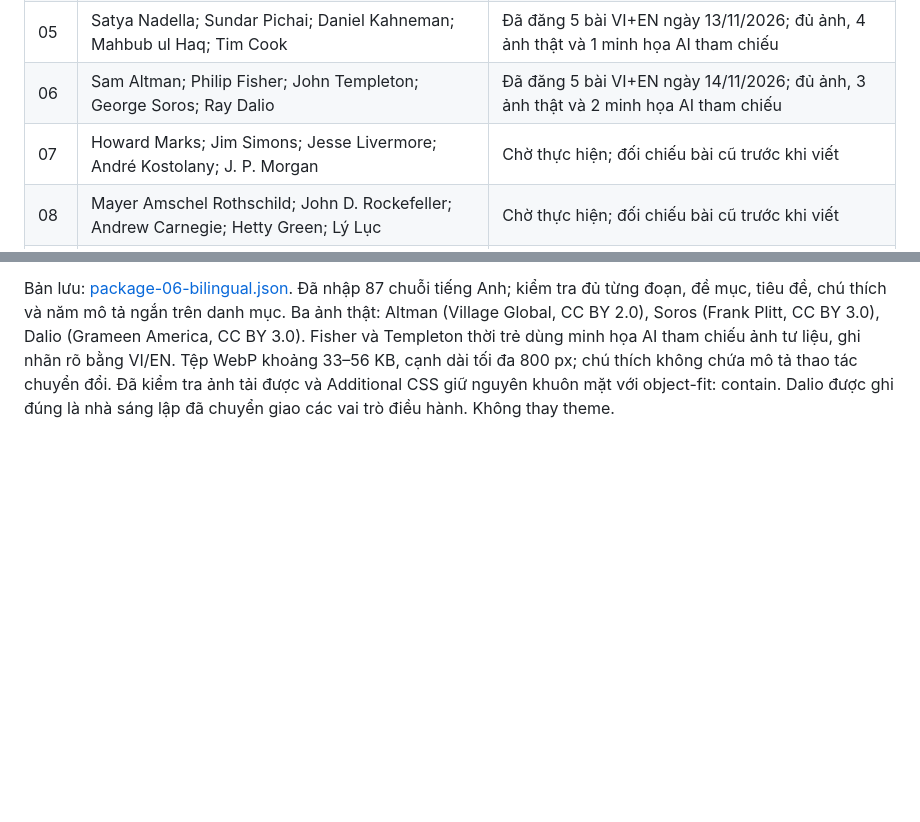
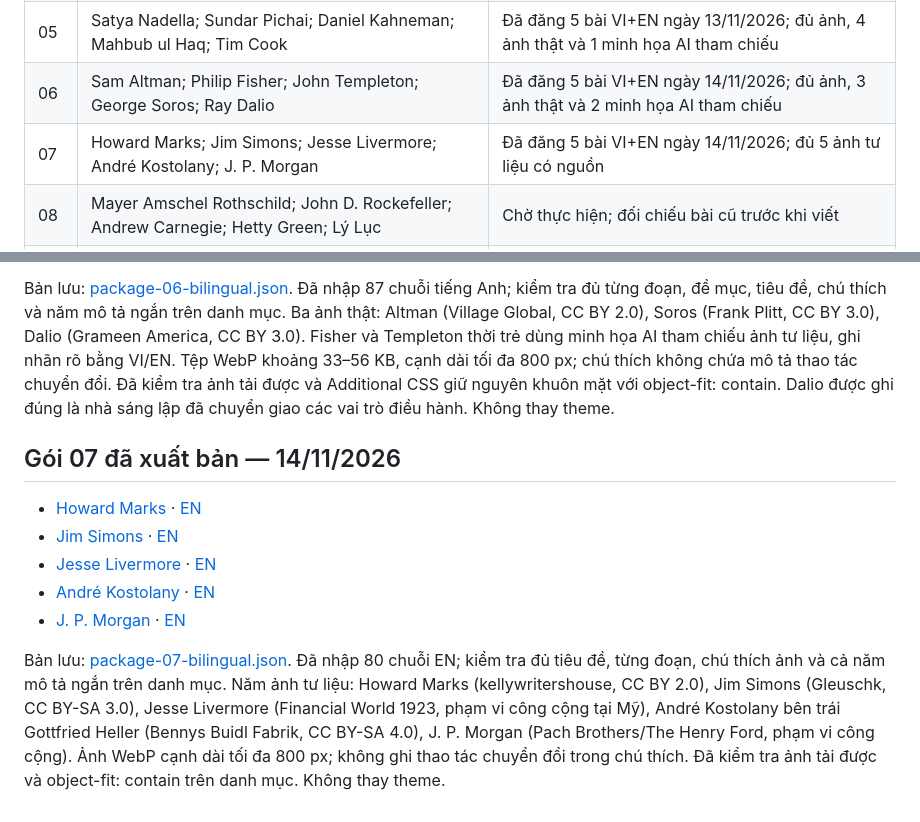
Before and after one commit to ebusbuilong-arch/daututuonglai-wordpress, a Markdown page: content/goc-chia-se/README.md, 2 parts joined by grey strips. Drawn GitHub-style; blank space fills up the shorter version.

Commit message:
docs: mark bilingual package 07 published and verified

```diff
--- a/content/goc-chia-se/README.md
+++ b/content/goc-chia-se/README.md
@@ -15,7 +15,7 @@ Phạm vi: 80 nhân vật, 16 gói, 5 bài/gói. Đây là danh sách biên tậ
 | 04 | Milton Friedman; Jeff Bezos; Jensen Huang; John Maynard Keynes; Friedrich Hayek | Đã đăng 5 bài VI+EN ngày 13/11/2026; đủ 5 ảnh thật và nguồn |
 | 05 | Satya Nadella; Sundar Pichai; Daniel Kahneman; Mahbub ul Haq; Tim Cook | Đã đăng 5 bài VI+EN ngày 13/11/2026; đủ ảnh, 4 ảnh thật và 1 minh họa AI tham chiếu |
 | 06 | Sam Altman; Philip Fisher; John Templeton; George Soros; Ray Dalio | Đã đăng 5 bài VI+EN ngày 14/11/2026; đủ ảnh, 3 ảnh thật và 2 minh họa AI tham chiếu |
-| 07 | Howard Marks; Jim Simons; Jesse Livermore; André Kostolany; J. P. Morgan | Chờ thực hiện; đối chiếu bài cũ trước khi viết |
+| 07 | Howard Marks; Jim Simons; Jesse Livermore; André Kostolany; J. P. Morgan | Đã đăng 5 bài VI+EN ngày 14/11/2026; đủ 5 ảnh tư liệu có nguồn |
 | 08 | Mayer Amschel Rothschild; John D. Rockefeller; Andrew Carnegie; Hetty Green; Lý Lục | Chờ thực hiện; đối chiếu bài cũ trước khi viết |
 | 09 | Rakesh Jhunjhunwala; Masayoshi Son; Ingvar Kamprad; Amancio Ortega; Bernard Arnault | Chờ thực hiện; đối chiếu bài cũ trước khi viết |
 | 10 | Sara Blakely; Nguyễn Duy Hưng; Nguyễn Thị Phương Thảo; Karl Marx; Léon Walras | Chờ thực hiện; đối chiếu bài cũ trước khi viết |
@@ -115,3 +115,14 @@ Theo yêu cầu chủ website, đã bỏ các câu mô tả thao tác thu nhỏ/
 - [Ray Dalio](https://daututuonglai.vn/2026/11/14/ray-dalio-nguyen-tac-va-sai-lam/) · [EN](https://daututuonglai.vn/en/2026/11/14/ray-dalio-nguyen-tac-va-sai-lam/)
 
 Bản lưu: [package-06-bilingual.json](./package-06-bilingual.json). Đã nhập 87 chuỗi tiếng Anh; kiểm tra đủ từng đoạn, đề mục, tiêu đề, chú thích và năm mô tả ngắn trên danh mục. Ba ảnh thật: Altman (Village Global, CC BY 2.0), Soros (Frank Plitt, CC BY 3.0), Dalio (Grameen America, CC BY 3.0). Fisher và Templeton thời trẻ dùng minh họa AI tham chiếu ảnh tư liệu, ghi nhãn rõ bằng VI/EN. Tệp WebP khoảng 33–56 KB, cạnh dài tối đa 800 px; chú thích không chứa mô tả thao tác chuyển đổi. Đã kiểm tra ảnh tải được và Additional CSS giữ nguyên khuôn mặt với object-fit: contain. Dalio được ghi đúng là nhà sáng lập đã chuyển giao các vai trò điều hành. Không thay theme.
+
+
+## Gói 07 đã xuất bản — 14/11/2026
+
+- [Howard Marks](https://daututuonglai.vn/2026/11/14/howard-marks-tu-duy-bac-hai/) · [EN](https://daututuonglai.vn/en/2026/11/14/howard-marks-tu-duy-bac-hai/)
+- [Jim Simons](https://daututuonglai.vn/2026/11/14/jim-simons-du-lieu-va-kiem-chung/) · [EN](https://daututuonglai.vn/en/2026/11/14/jim-simons-du-lieu-va-kiem-chung/)
+- [Jesse Livermore](https://daututuonglai.vn/2026/11/14/jesse-livermore-ky-luat-va-gioi-han/) · [EN](https://daututuonglai.vn/en/2026/11/14/jesse-livermore-ky-luat-va-gioi-han/)
+- [André Kostolany](https://daututuonglai.vn/2026/11/14/andre-kostolany-kien-nhan-va-tam-ly/) · [EN](https://daututuonglai.vn/en/2026/11/14/andre-kostolany-kien-nhan-va-tam-ly/)
+- [J. P. Morgan](https://daututuonglai.vn/2026/11/14/jp-morgan-niem-tin-va-thanh-khoan/) · [EN](https://daututuonglai.vn/en/2026/11/14/jp-morgan-niem-tin-va-thanh-khoan/)
+
+Bản lưu: [package-07-bilingual.json](./package-07-bilingual.json). Đã nhập 80 chuỗi EN; kiểm tra đủ tiêu đề, từng đoạn, chú thích ảnh và cả năm mô tả ngắn trên danh mục. Năm ảnh tư liệu: Howard Marks (kellywritershouse, CC BY 2.0), Jim Simons (Gleuschk, CC BY-SA 3.0), Jesse Livermore (Financial World 1923, phạm vi công cộng tại Mỹ), André Kostolany bên trái Gottfried Heller (Bennys Buidl Fabrik, CC BY-SA 4.0), J. P. Morgan (Pach Brothers/The Henry Ford, phạm vi công cộng). Ảnh WebP cạnh dài tối đa 800 px; không ghi thao tác chuyển đổi trong chú thích. Đã kiểm tra ảnh tải được và object-fit: contain trên danh mục. Không thay theme.
```
